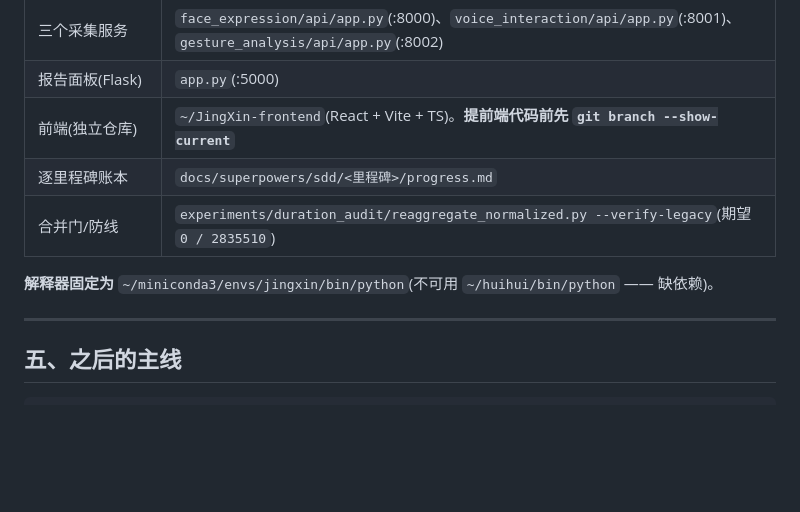
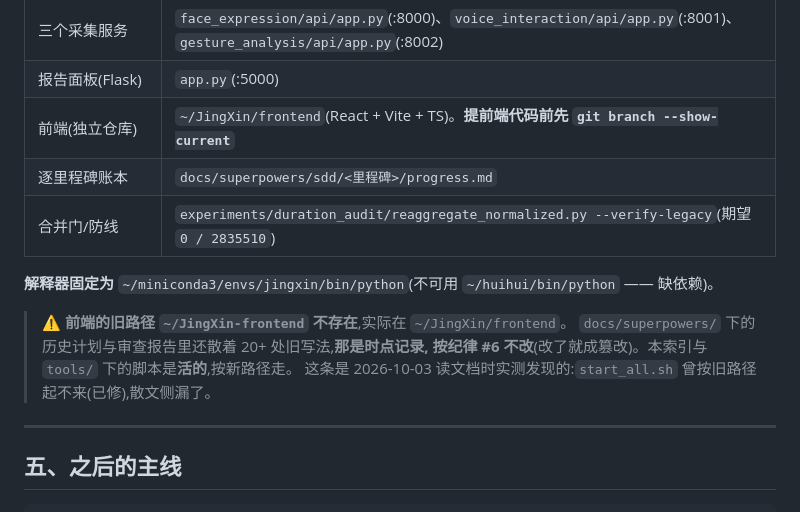
Before and after one commit to huihuibuhui227-svg/JingXin, a Markdown page: docs/下一步.md, the part around the change. GitHub-like rendering; blank space fills up the shorter version.

Commit message:
docs: 前端路径改指 ~/JingXin/frontend(旧路径不存在)
§四 索引里的 ~/JingXin-frontend 是错的,实际在 ~/JingXin/frontend。
start_all.sh 上一轮已按探测修好,散文侧漏了。顺带注记:
docs/superpowers/ 下 20+ 处旧写法是时点记录,按纪律 #6 不改。

```diff
--- a/docs/下一步.md
+++ b/docs/下一步.md
@@ -167,11 +167,16 @@
 | 报告层 | `report_frontend/`: `data_loader` / `feature_engine` / `research_mapper` / `evidence_gate` / `report_generator` |
 | 三个采集服务 | `face_expression/api/app.py`(:8000)、`voice_interaction/api/app.py`(:8001)、`gesture_analysis/api/app.py`(:8002) |
 | 报告面板(Flask) | `app.py`(:5000) |
-| 前端(独立仓库) | `~/JingXin-frontend`(React + Vite + TS)。**提前端代码前先 `git branch --show-current`** |
+| 前端(独立仓库) | `~/JingXin/frontend`(React + Vite + TS)。**提前端代码前先 `git branch --show-current`** |
 | 逐里程碑账本 | `docs/superpowers/sdd/<里程碑>/progress.md` |
 | 合并门/防线 | `experiments/duration_audit/reaggregate_normalized.py --verify-legacy`(期望 `0 / 2835510`) |
 
 **解释器固定为** `~/miniconda3/envs/jingxin/bin/python`(不可用 `~/huihui/bin/python` —— 缺依赖)。
+
+> ⚠️ **前端的旧路径 `~/JingXin-frontend` 不存在**,实际在 `~/JingXin/frontend`。
+> `docs/superpowers/` 下的历史计划与审查报告里还散着 20+ 处旧写法,**那是时点记录,
+> 按纪律 #6 不改**(改了就成篡改)。本索引与 `tools/` 下的脚本是**活的**,按新路径走。
+> 这条是 2026-10-03 读文档时实测发现的:`start_all.sh` 曾按旧路径起不来(已修),散文侧漏了。
 
 ---
 
```
